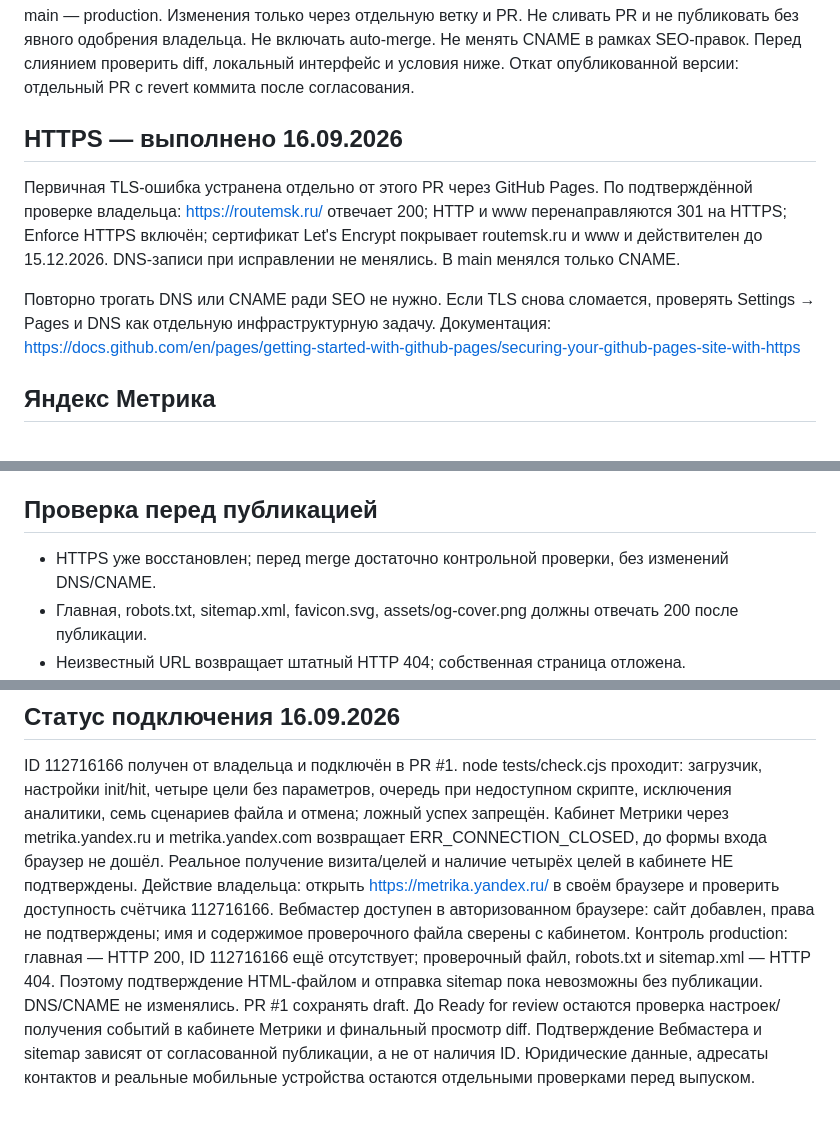
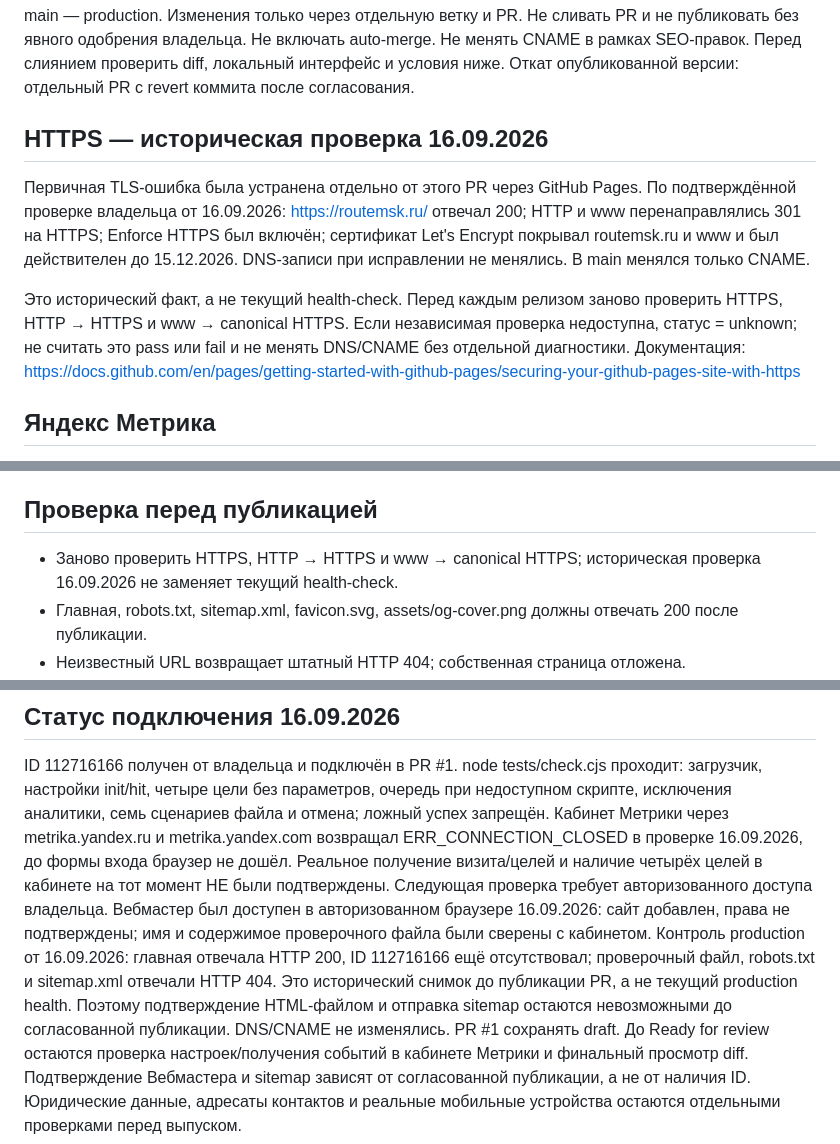
Before and after one commit to ZaKaTuJIa/routemsk, a Markdown page: MVP_SETUP.md, 3 parts joined by grey strips. Rendered like a GitHub page.

Commit message:
docs: distinguish historical production checks from current health

```diff
--- a/MVP_SETUP.md
+++ b/MVP_SETUP.md
@@ -10,11 +10,11 @@ main — production. Изменения только через отдельну
 Перед слиянием проверить diff, локальный интерфейс и условия ниже.
 Откат опубликованной версии: отдельный PR с revert коммита после согласования.
 
-## HTTPS — выполнено 16.09.2026
+## HTTPS — историческая проверка 16.09.2026
 
-Первичная TLS-ошибка устранена отдельно от этого PR через GitHub Pages. По подтверждённой проверке владельца: https://routemsk.ru/ отвечает 200; HTTP и www перенаправляются 301 на HTTPS; Enforce HTTPS включён; сертификат Let's Encrypt покрывает routemsk.ru и www и действителен до 15.12.2026. DNS-записи при исправлении не менялись. В main менялся только CNAME.
+Первичная TLS-ошибка была устранена отдельно от этого PR через GitHub Pages. По подтверждённой проверке владельца от 16.09.2026: https://routemsk.ru/ отвечал 200; HTTP и www перенаправлялись 301 на HTTPS; Enforce HTTPS был включён; сертификат Let's Encrypt покрывал routemsk.ru и www и был действителен до 15.12.2026. DNS-записи при исправлении не менялись. В main менялся только CNAME.
 
-Повторно трогать DNS или CNAME ради SEO не нужно. Если TLS снова сломается, проверять Settings → Pages и DNS как отдельную инфраструктурную задачу.
+Это исторический факт, а не текущий health-check. Перед каждым релизом заново проверить HTTPS, HTTP → HTTPS и www → canonical HTTPS. Если независимая проверка недоступна, статус = unknown; не считать это pass или fail и не менять DNS/CNAME без отдельной диагностики.
 Документация: https://docs.github.com/en/pages/getting-started-with-github-pages/securing-your-github-pages-site-with-https
 
 ## Яндекс Метрика
@@ -58,7 +58,7 @@ main — production. Изменения только через отдельну
 
 ## Проверка перед публикацией
 
-- HTTPS уже восстановлен; перед merge достаточно контрольной проверки, без изменений DNS/CNAME.
+- Заново проверить HTTPS, HTTP → HTTPS и www → canonical HTTPS; историческая проверка 16.09.2026 не заменяет текущий health-check.
 - Главная, robots.txt, sitemap.xml, favicon.svg, assets/og-cover.png должны отвечать 200 после публикации.
 - Неизвестный URL возвращает штатный HTTP 404; собственная страница отложена.
 - Canonical и sitemap содержат только https://routemsk.ru/; 404 не включена.
@@ -84,7 +84,7 @@ https://developers.google.com/search/docs/crawling-indexing/sitemaps/build-sitem
 ## Статус подключения 16.09.2026
 
 ID 112716166 получен от владельца и подключён в PR #1. node tests/check.cjs проходит: загрузчик, настройки init/hit, четыре цели без параметров, очередь при недоступном скрипте, исключения аналитики, семь сценариев файла и отмена; ложный успех запрещён.
-Кабинет Метрики через metrika.yandex.ru и metrika.yandex.com возвращает ERR_CONNECTION_CLOSED, до формы входа браузер не дошёл. Реальное получение визита/целей и наличие четырёх целей в кабинете НЕ подтверждены. Действие владельца: открыть https://metrika.yandex.ru/ в своём браузере и проверить доступность счётчика 112716166.
-Вебмастер доступен в авторизованном браузере: сайт добавлен, права не подтверждены; имя и содержимое проверочного файла сверены с кабинетом.
-Контроль production: главная — HTTP 200, ID 112716166 ещё отсутствует; проверочный файл, robots.txt и sitemap.xml — HTTP 404. Поэтому подтверждение HTML-файлом и отправка sitemap пока невозможны без публикации. DNS/CNAME не изменялись.
+Кабинет Метрики через metrika.yandex.ru и metrika.yandex.com возвращал ERR_CONNECTION_CLOSED в проверке 16.09.2026, до формы входа браузер не дошёл. Реальное получение визита/целей и наличие четырёх целей в кабинете на тот момент НЕ были подтверждены. Следующая проверка требует авторизованного доступа владельца.
+Вебмастер был доступен в авторизованном браузере 16.09.2026: сайт добавлен, права не подтверждены; имя и содержимое проверочного файла были сверены с кабинетом.
+Контроль production от 16.09.2026: главная отвечала HTTP 200, ID 112716166 ещё отсутствовал; проверочный файл, robots.txt и sitemap.xml отвечали HTTP 404. Это исторический снимок до публикации PR, а не текущий production health. Поэтому подтверждение HTML-файлом и отправка sitemap остаются невозможными до согласованной публикации. DNS/CNAME не изменялись.
 PR #1 сохранять draft. До Ready for review остаются проверка настроек/получения событий в кабинете Метрики и финальный просмотр diff. Подтверждение Вебмастера и sitemap зависят от согласованной публикации, а не от наличия ID. Юридические данные, адресаты контактов и реальные мобильные устройства остаются отдельными проверками перед выпуском.
```
